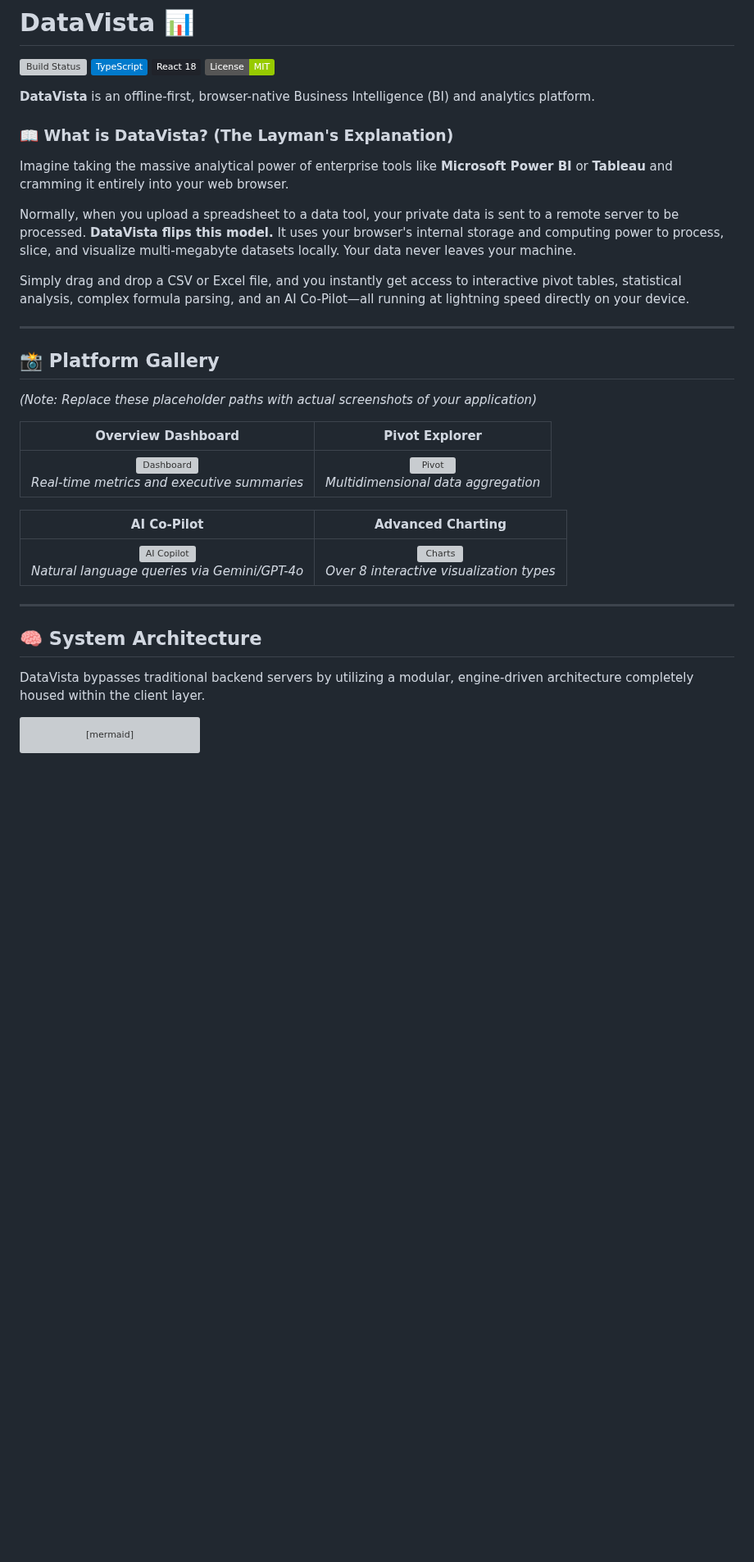
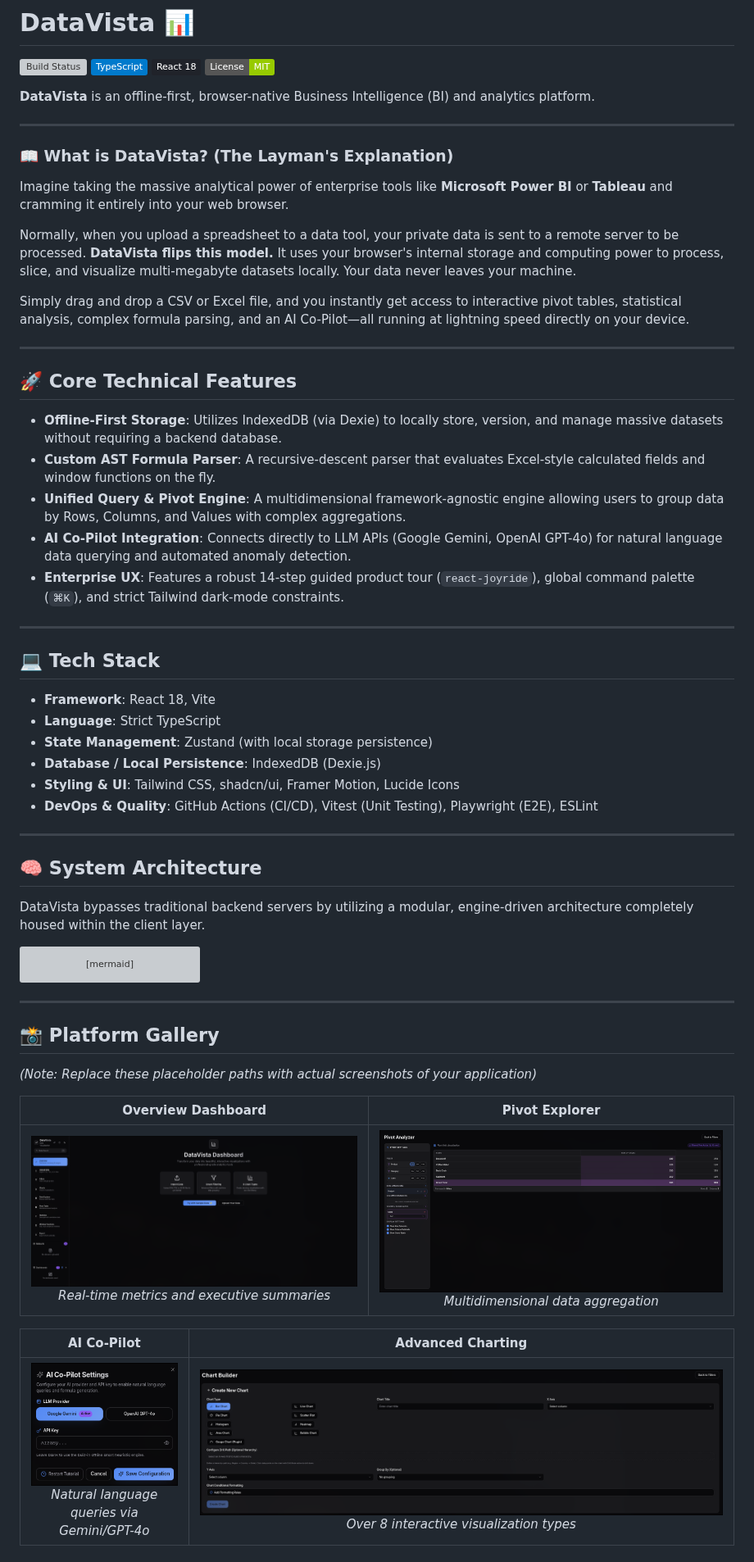
Before and after one commit to vardaanbazaz/datavista, a Markdown page: README.md, the part around one of its changes. Shown at 82% size. GitHub-like rendering; pictures changed too: docs/ai-screenshot.png (added), docs/charts-screenshot.png (added), docs/dashboard-screenshot.png (added); badges without logos; blank space fills up the shorter version; grey boxes are pictures that could not be loaded.

````diff
--- a/README.md
+++ b/README.md
@@ -6,6 +6,8 @@
 ![License](https://img.shields.io/badge/License-MIT-green.svg)
 
 **DataVista** is an offline-first, browser-native Business Intelligence (BI) and analytics platform.
+
+---
 
 ### 📖 What is DataVista? (The Layman's Explanation)
 Imagine taking the massive analytical power of enterprise tools like **Microsoft Power BI** or **Tableau** and cramming it entirely into your web browser.
@@ -16,17 +18,24 @@ Simply drag and drop a CSV or Excel file, and you instantly get access to intera
 
 ---
 
-## 📸 Platform Gallery
+## 🚀 Core Technical Features
 
-*(Note: Replace these placeholder paths with actual screenshots of your application)*
+* **Offline-First Storage**: Utilizes IndexedDB (via Dexie) to locally store, version, and manage massive datasets without requiring a backend database.
+* **Custom AST Formula Parser**: A recursive-descent parser that evaluates Excel-style calculated fields and window functions on the fly.
+* **Unified Query & Pivot Engine**: A multidimensional framework-agnostic engine allowing users to group data by Rows, Columns, and Values with complex aggregations.
+* **AI Co-Pilot Integration**: Connects directly to LLM APIs (Google Gemini, OpenAI GPT-4o) for natural language data querying and automated anomaly detection.
+* **Enterprise UX**: Features a robust 14-step guided product tour (`react-joyride`), global command palette (`⌘K`), and strict Tailwind dark-mode constraints.
 
-| Overview Dashboard | Pivot Explorer |
-| :---: | :---: |
-| ![Dashboard](docs/dashboard-screenshot.png) <br> *Real-time metrics and executive summaries* | ![Pivot](docs/pivot-screenshot.png) <br> *Multidimensional data aggregation* |
+---
 
-| AI Co-Pilot | Advanced Charting |
-| :---: | :---: |
-| ![AI Copilot](docs/ai-screenshot.png) <br> *Natural language queries via Gemini/GPT-4o* | ![Charts](docs/charts-screenshot.png) <br> *Over 8 interactive visualization types* |
+## 💻 Tech Stack
+
+* **Framework**: React 18, Vite
+* **Language**: Strict TypeScript
+* **State Management**: Zustand (with local storage persistence)
+* **Database / Local Persistence**: IndexedDB (Dexie.js)
+* **Styling & UI**: Tailwind CSS, shadcn/ui, Framer Motion, Lucide Icons
+* **DevOps & Quality**: GitHub Actions (CI/CD), Vitest (Unit Testing), Playwright (E2E), ESLint
 
 ---
 
@@ -70,3 +79,18 @@ graph TD
     D <--> J
     E <--> K & L
 ```
+
+---
+
+## 📸 Platform Gallery
+
+*(Note: Replace these placeholder paths with actual screenshots of your application)*
+
+| Overview Dashboard | Pivot Explorer |
+| :---: | :---: |
+| ![Dashboard](docs/dashboard-screenshot.png) <br> *Real-time metrics and executive summaries* | ![Pivot](docs/pivot-screenshot.png) <br> *Multidimensional data aggregation* |
+
+| AI Co-Pilot | Advanced Charting |
+| :---: | :---: |
+| ![AI Copilot](docs/ai-screenshot.png) <br> *Natural language queries via Gemini/GPT-4o* | ![Charts](docs/charts-screenshot.png) <br> *Over 8 interactive visualization types* |
+
````
Also changed, not shown: other parts of README.md (+72 -0 lines), docs/your-charts-screenshot.png (added).
